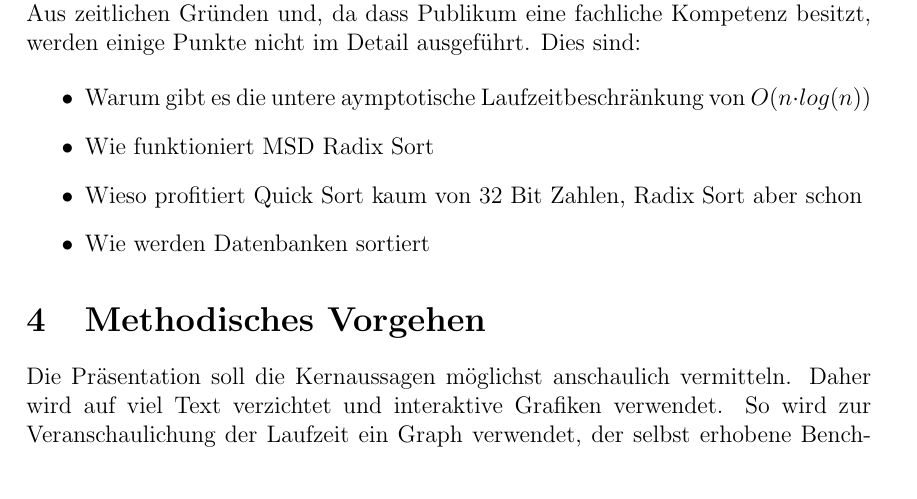
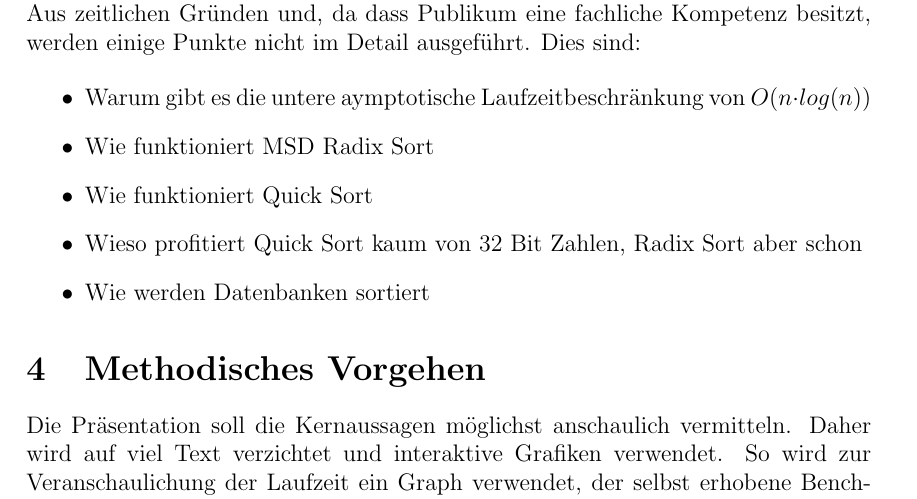
Before and after one commit to HenrikThoroe/InfoPresentation, a LaTeX document (documentation/Dokumentation.tex): part of page 5 of 18, cut so that both start at the same text. Compiled offline with pdfLaTeX.

Commit message:
Add question

```diff
--- a/documentation/Dokumentation.tex
+++ b/documentation/Dokumentation.tex
@@ -153,6 +153,7 @@
     \begin{itemize}
         \item Warum gibt es die untere aymptotische Laufzeitbeschränkung von $O(n \cdot log(n))$
         \item Wie funktioniert MSD Radix Sort
+        \item Wie funktioniert Quick Sort
         \item Wieso profitiert Quick Sort kaum von 32 Bit Zahlen, Radix Sort aber schon
         \item Wie werden Datenbanken sortiert
     \end{itemize}
```
